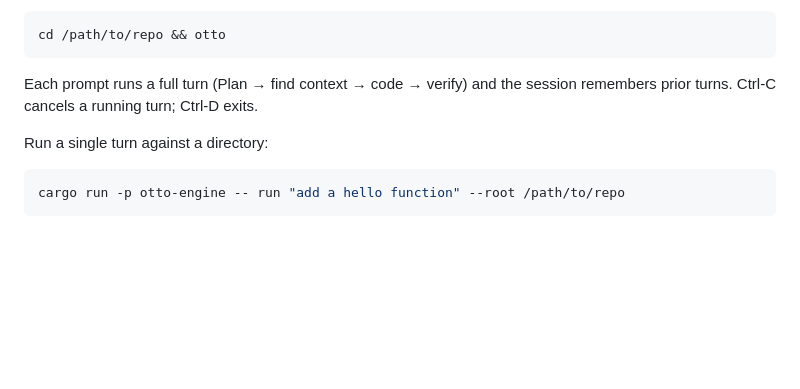
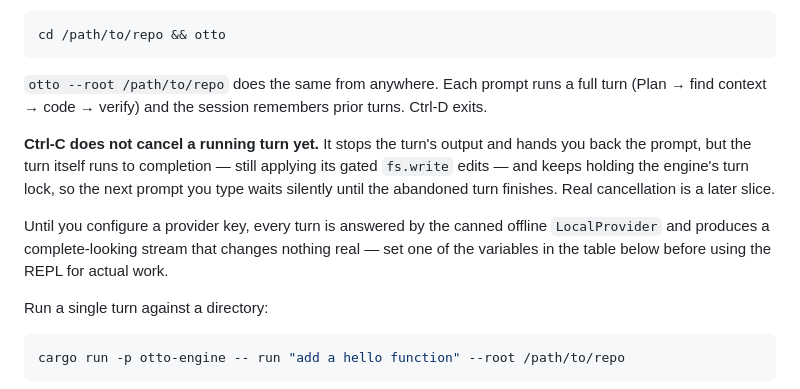
Before and after one commit to robhicks/otto, a Markdown page: README.md, the part around the change. Drawn GitHub-style; blank space fills up the shorter version.

Commit message:
docs: correct the REPL's Ctrl-C, offline, and approver claims
The README said "Ctrl-C cancels a running turn". It does not: the turn is
silenced, not cancelled, and runs to completion still applying its gated
`fs.write` edits while holding the engine's turn lock, so the next prompt
queues behind it. Since the whole point of Ctrl-C is "stop touching my repo",
that sentence was worse than the limitation. It now describes what happens, and
one added sentence keeps an unconfigured reader from mistaking the canned
offline provider's complete-looking stream for real work.

The slice spec was never retro-edited, so it is corrected in place: the
channel-backed approver and `ApproveDiff` routing in 1.2 were never wired (the
implementation uses `DenyApprover` and a documented no-op, so slice 2 builds the
round-trip rather than enabling it); success criterion 4 overclaimed the same
Ctrl-C cancellation the README did; 1.1's enforcement paragraph is stale in the
crate's favour, since `cli` came out protocol-only with no engine dependency and
a compiler-guaranteed boundary; and 6's testing table promised an event-log join
that 2.1 had already designed away.

CLAUDE.md records the turn-scoped abort semantics and the seeded `.otto/.gitignore`.

````diff
--- a/README.md
+++ b/README.md
@@ -83,8 +83,17 @@ Start an interactive session in a repo:
 cd /path/to/repo && otto
 ```
 
-Each prompt runs a full turn (Plan → find context → code → verify) and the session remembers
-prior turns. Ctrl-C cancels a running turn; Ctrl-D exits.
+`otto --root /path/to/repo` does the same from anywhere. Each prompt runs a full turn (Plan →
+find context → code → verify) and the session remembers prior turns. Ctrl-D exits.
+
+**Ctrl-C does not cancel a running turn yet.** It stops the turn's output and hands you back the
+prompt, but the turn itself runs to completion — still applying its gated `fs.write` edits — and
+keeps holding the engine's turn lock, so the next prompt you type waits silently until the
+abandoned turn finishes. Real cancellation is a later slice.
+
+Until you configure a provider key, every turn is answered by the canned offline `LocalProvider`
+and produces a complete-looking stream that changes nothing real — set one of the variables in the
+table below before using the REPL for actual work.
 
 Run a single turn against a directory:
 
````
Also changed, not shown: CLAUDE.md (+1 -1 lines), 1 other file.
